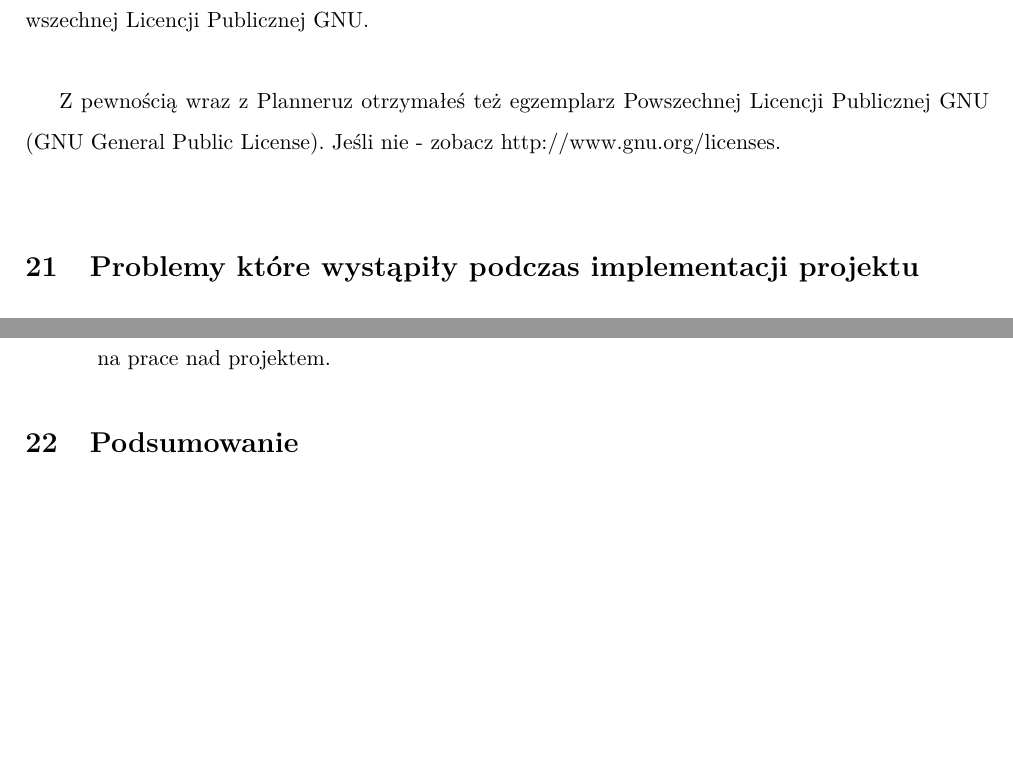
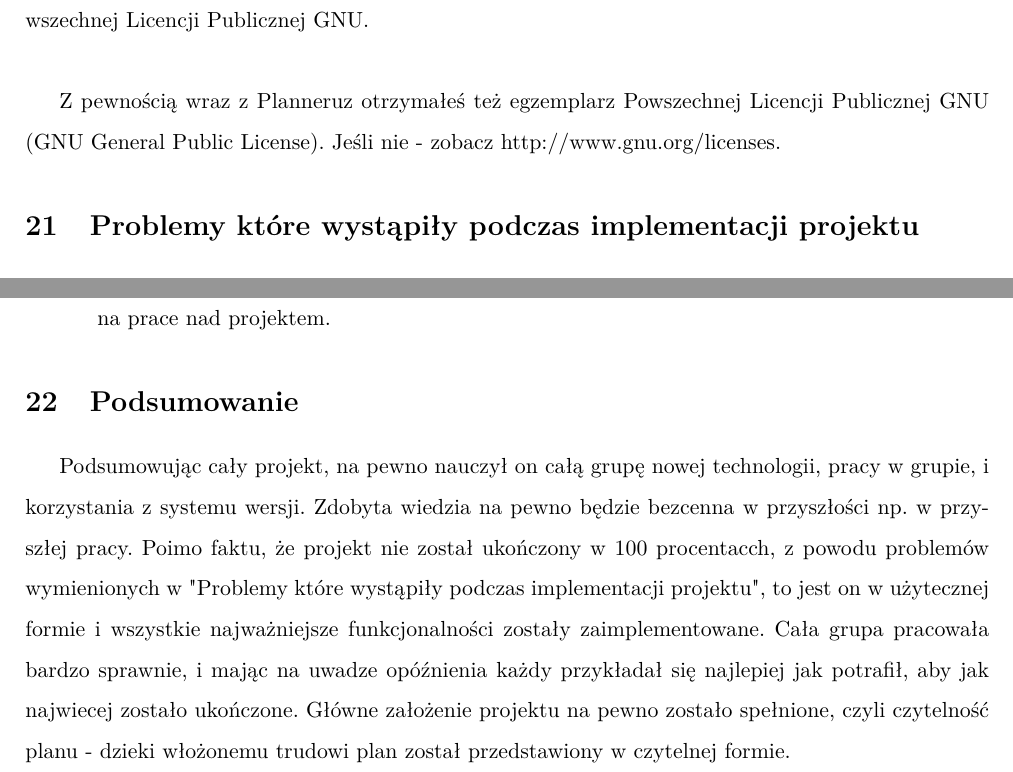
Before and after one commit to stanislawm97/ZTUS-Projekt-Planneruz-Dokumentacja, a LaTeX document (main.tex): two parts of page 14 of 14, joined at a grey line, cut so that both start at the same text, the shorter picture padded with empty space. Compiled offline with pdfLaTeX.

Commit message:
z mojej strony chyba gotowe

```diff
--- a/main.tex
+++ b/main.tex
@@ -360,7 +360,7 @@ Grupa od samego początku pracowała równo i to też tępo zostało utrzymane p
 
     Z pewnością wraz z Planneruz otrzymałeś też egzemplarz
     Powszechnej Licencji Publicznej GNU (GNU General Public License).
-    Jeśli nie - zobacz http://www.gnu.org/licenses.\\
+    Jeśli nie - zobacz http://www.gnu.org/licenses.
 
 \section{Problemy które wystąpiły podczas implementacji projektu}
 Podczas implementacji projektu wystąpiły dwa znaczące problemy, które znacznie opóźniły prace nad projektem:
@@ -373,5 +373,6 @@ Podczas implementacji projektu wystąpiły dwa znaczące problemy, które znaczn
     \end{itemize}
 
 \section{Podsumowanie}
+Podsumowując cały projekt, na pewno nauczył on całą grupę nowej technologii, pracy w grupie, i korzystania z systemu wersji. Zdobyta wiedzia na pewno będzie bezcenna w przyszłości np. w przyszłej pracy. Poimo faktu, że projekt nie został ukończony w 100 procentacch, z powodu problemów wymienionych w "Problemy które wystąpiły podczas implementacji projektu", to jest on w użytecznej formie i wszystkie najważniejsze funkcjonalności zostały zaimplementowane. Cała grupa pracowała bardzo sprawnie, i mając na uwadze opóźnienia każdy przykładał się najlepiej jak potrafił, aby jak najwiecej zostało ukończone. Główne założenie projektu na pewno zostało spełnione, czyli czytelność planu - dzieki włożonemu trudowi plan został przedstawiony w czytelnej formie.
 
 \end{document}
```
Also changed, not shown: main.pdf, 1 other file.
